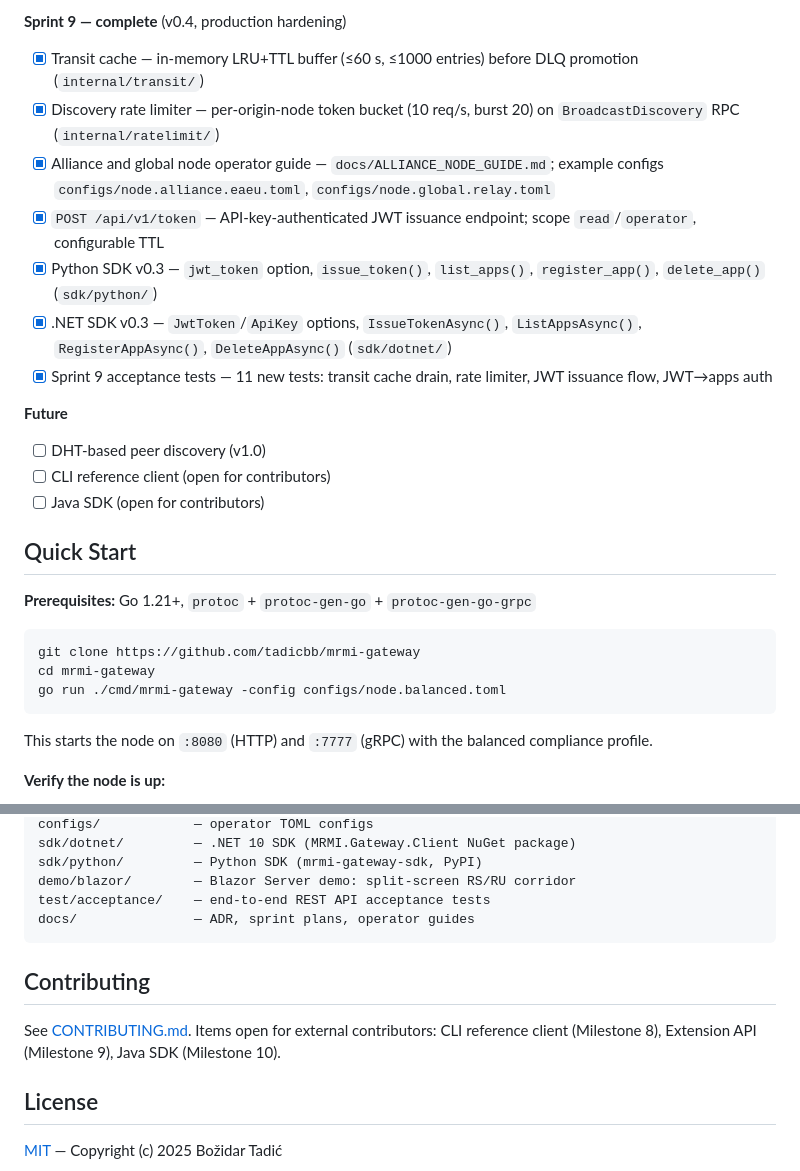
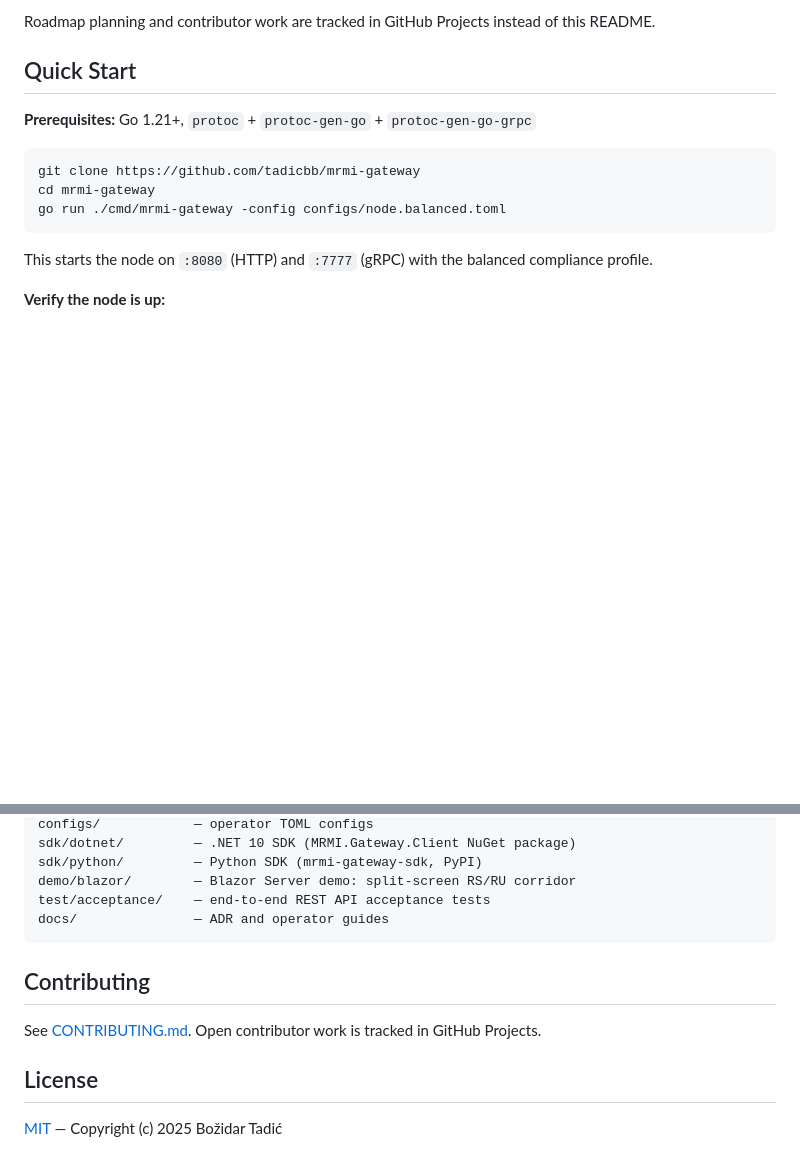
Before and after one commit to BozidarTadic/MRMI_Gateway, a Markdown page: README.md, 2 parts joined by grey strips. Drawn GitHub-style; blank space fills up the shorter version.

Commit message:
moove sprint to gut hub projects

````diff
--- a/README.md
+++ b/README.md
@@ -127,18 +60,4 @@ Full architecture: [docs/MRMI_Gateway_ADR_v0_8.md](docs/MRMI_Gateway_ADR_v0_8.md
-**Sprint 9 — complete** (v0.4, production hardening)
-
-- [x] Transit cache — in-memory LRU+TTL buffer (≤60 s, ≤1000 entries) before DLQ promotion (`internal/transit/`)
-- [x] Discovery rate limiter — per-origin-node token bucket (10 req/s, burst 20) on `BroadcastDiscovery` RPC (`internal/ratelimit/`)
-- [x] Alliance and global node operator guide — `docs/ALLIANCE_NODE_GUIDE.md`; example configs `configs/node.alliance.eaeu.toml`, `configs/node.global.relay.toml`
-- [x] `POST /api/v1/token` — API-key-authenticated JWT issuance endpoint; scope `read`/`operator`, configurable TTL
-- [x] Python SDK v0.3 — `jwt_token` option, `issue_token()`, `list_apps()`, `register_app()`, `delete_app()` (`sdk/python/`)
-- [x] .NET SDK v0.3 — `JwtToken`/`ApiKey` options, `IssueTokenAsync()`, `ListAppsAsync()`, `RegisterAppAsync()`, `DeleteAppAsync()` (`sdk/dotnet/`)
-- [x] Sprint 9 acceptance tests — 11 new tests: transit cache drain, rate limiter, JWT issuance flow, JWT→apps auth
-
-**Future**
-
-- [ ] DHT-based peer discovery (v1.0)
-- [ ] CLI reference client (open for contributors)
-- [ ] Java SDK (open for contributors)
+Roadmap planning and contributor work are tracked in GitHub Projects instead of this README.
 
 ## Quick Start
 
@@ -223,12 +142,12 @@ sdk/dotnet/         — .NET 10 SDK (MRMI.Gateway.Client NuGet package)
 sdk/python/         — Python SDK (mrmi-gateway-sdk, PyPI)
 demo/blazor/        — Blazor Server demo: split-screen RS/RU corridor
 test/acceptance/    — end-to-end REST API acceptance tests
-docs/               — ADR, sprint plans, operator guides
+docs/               — ADR and operator guides
 ```
 
 ## Contributing
 
-See [CONTRIBUTING.md](docs/CONTRIBUTING.md). Items open for external contributors: CLI reference client (Milestone 8), Extension API (Milestone 9), Java SDK (Milestone 10).
+See [CONTRIBUTING.md](docs/CONTRIBUTING.md). Open contributor work is tracked in GitHub Projects.
 
 ## License
 
````
Also changed, not shown: other parts of README.md (+2 -69 lines).
